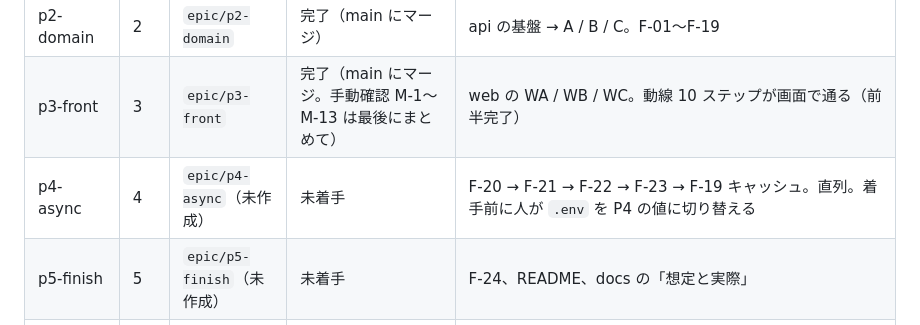
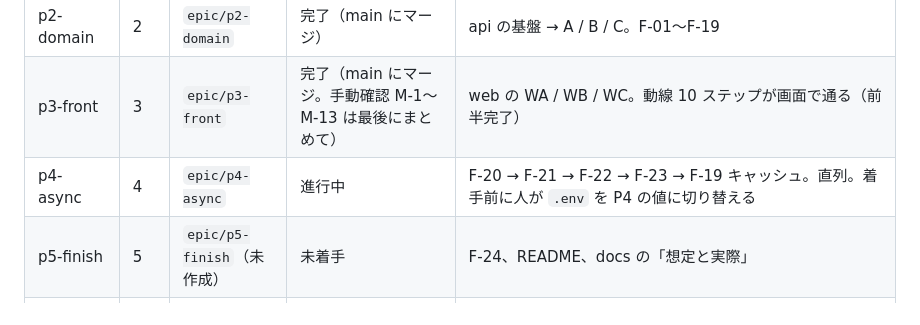
Before and after one commit to hata-junnosuke/next_team, a Markdown page: .claude/state/STATE.md, the part around the change. Rendered like a GitHub page.

Commit message:
docs: P4 開始
Co-Authored-By: Claude Opus 5.5 <noreply@anthropic.com>

```diff
--- a/.claude/state/STATE.md
+++ b/.claude/state/STATE.md
@@ -10,7 +10,7 @@
 | p1-skeleton | 1 | `epic/p1-skeleton` | 完了（main にマージ。手動確認は最後にまとめて） | Sanctum + Fortify、エラー形式、拠点（F-01）を API → 画面まで縦に 1 本 |
 | p2-domain | 2 | `epic/p2-domain` | 完了（main にマージ） | api の基盤 → A / B / C。F-01〜F-19 |
 | p3-front | 3 | `epic/p3-front` | 完了（main にマージ。手動確認 M-1〜M-13 は最後にまとめて） | web の WA / WB / WC。動線 10 ステップが画面で通る（前半完了） |
-| p4-async | 4 | `epic/p4-async`（未作成） | 未着手 | F-20 → F-21 → F-22 → F-23 → F-19 キャッシュ。直列。着手前に人が `.env` を P4 の値に切り替える |
+| p4-async | 4 | `epic/p4-async` | 進行中 | F-20 → F-21 → F-22 → F-23 → F-19 キャッシュ。直列。着手前に人が `.env` を P4 の値に切り替える |
 | p5-finish | 5 | `epic/p5-finish`（未作成） | 未着手 | F-24、README、docs の「想定と実際」 |
 | p6-reverb | 6 | `epic/p6-reverb`（未作成） | 未着手（Could） | F-25 Broadcasting |
 
```
